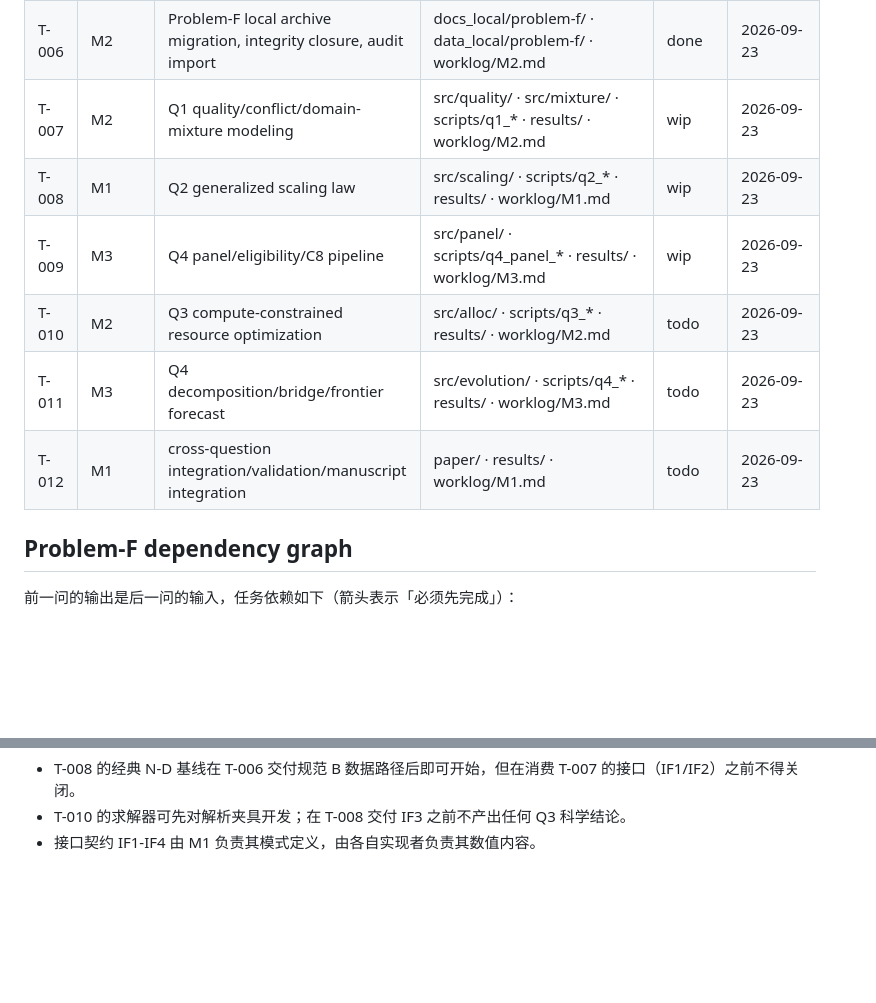
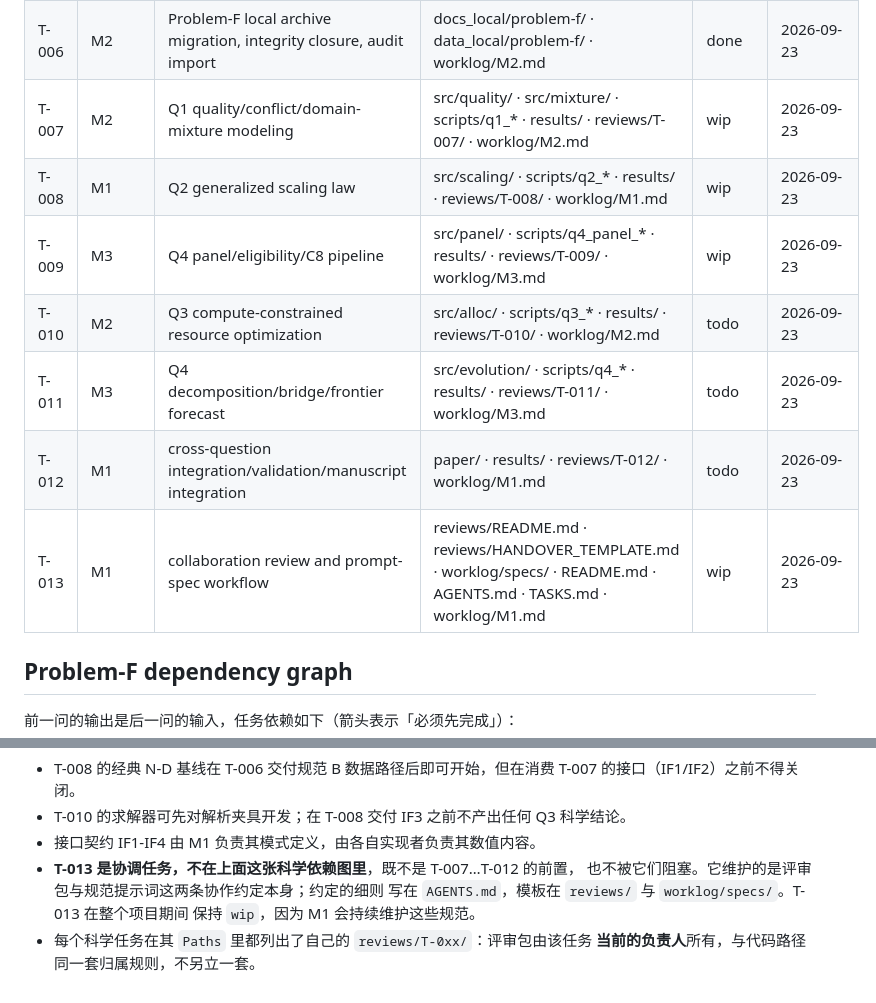
Before and after one commit to Rhymer-Lcy/modeling-research-2026, a Markdown page: TASKS.md, 2 parts joined by grey strips. Drawn GitHub-style; blank space fills up the shorter version.

Commit message:
docs(tasks): register T-013 and declare review package paths [T-013]

```diff
--- a/TASKS.md
+++ b/TASKS.md
@@ -24,12 +24,13 @@
 | T-004 | M1 | refine Git email safety policy | configs/git-email-policy.txt · scripts/ · README.md · AGENTS.md · worklog/M1.md | done | 2026-09-22 |
 | T-005 | M1 | Problem-F intake guard and public-safety checker repair | .gitignore · scripts/check_public_safe.ps1 · scripts/selftest_checker.ps1 · README.md · TASKS.md · worklog/M1.md | done | 2026-09-23 |
 | T-006 | M2 | Problem-F local archive migration, integrity closure, audit import | docs_local/problem-f/ · data_local/problem-f/ · worklog/M2.md | done | 2026-09-23 |
-| T-007 | M2 | Q1 quality/conflict/domain-mixture modeling | src/quality/ · src/mixture/ · scripts/q1_* · results/ · worklog/M2.md | wip | 2026-09-23 |
-| T-008 | M1 | Q2 generalized scaling law | src/scaling/ · scripts/q2_* · results/ · worklog/M1.md | wip | 2026-09-23 |
-| T-009 | M3 | Q4 panel/eligibility/C8 pipeline | src/panel/ · scripts/q4_panel_* · results/ · worklog/M3.md | wip | 2026-09-23 |
-| T-010 | M2 | Q3 compute-constrained resource optimization | src/alloc/ · scripts/q3_* · results/ · worklog/M2.md | todo | 2026-09-23 |
-| T-011 | M3 | Q4 decomposition/bridge/frontier forecast | src/evolution/ · scripts/q4_* · results/ · worklog/M3.md | todo | 2026-09-23 |
-| T-012 | M1 | cross-question integration/validation/manuscript integration | paper/ · results/ · worklog/M1.md | todo | 2026-09-23 |
+| T-007 | M2 | Q1 quality/conflict/domain-mixture modeling | src/quality/ · src/mixture/ · scripts/q1_* · results/ · reviews/T-007/ · worklog/M2.md | wip | 2026-09-23 |
+| T-008 | M1 | Q2 generalized scaling law | src/scaling/ · scripts/q2_* · results/ · reviews/T-008/ · worklog/M1.md | wip | 2026-09-23 |
+| T-009 | M3 | Q4 panel/eligibility/C8 pipeline | src/panel/ · scripts/q4_panel_* · results/ · reviews/T-009/ · worklog/M3.md | wip | 2026-09-23 |
+| T-010 | M2 | Q3 compute-constrained resource optimization | src/alloc/ · scripts/q3_* · results/ · reviews/T-010/ · worklog/M2.md | todo | 2026-09-23 |
+| T-011 | M3 | Q4 decomposition/bridge/frontier forecast | src/evolution/ · scripts/q4_* · results/ · reviews/T-011/ · worklog/M3.md | todo | 2026-09-23 |
+| T-012 | M1 | cross-question integration/validation/manuscript integration | paper/ · results/ · reviews/T-012/ · worklog/M1.md | todo | 2026-09-23 |
+| T-013 | M1 | collaboration review and prompt-spec workflow | reviews/README.md · reviews/HANDOVER_TEMPLATE.md · worklog/specs/ · README.md · AGENTS.md · TASKS.md · worklog/M1.md | wip | 2026-09-23 |
 
 ## Problem-F dependency graph
 
@@ -50,3 +51,9 @@ T-010 + T-011 -> T-012
   的接口（IF1/IF2）之前不得关闭。
 - T-010 的求解器可先对解析夹具开发；在 T-008 交付 IF3 之前不产出任何 Q3 科学结论。
 - 接口契约 IF1-IF4 由 M1 负责其模式定义，由各自实现者负责其数值内容。
+- **T-013 是协调任务，不在上面这张科学依赖图里**，既不是 T-007…T-012 的前置，
+  也不被它们阻塞。它维护的是评审包与规范提示词这两条协作约定本身；约定的细则
+  写在 `AGENTS.md`，模板在 `reviews/` 与 `worklog/specs/`。T-013 在整个项目期间
+  保持 `wip`，因为 M1 会持续维护这些规范。
+- 每个科学任务在其 `Paths` 里都列出了自己的 `reviews/T-0xx/`：评审包由该任务
+  **当前的负责人**所有，与代码路径同一套归属规则，不另立一套。
```
